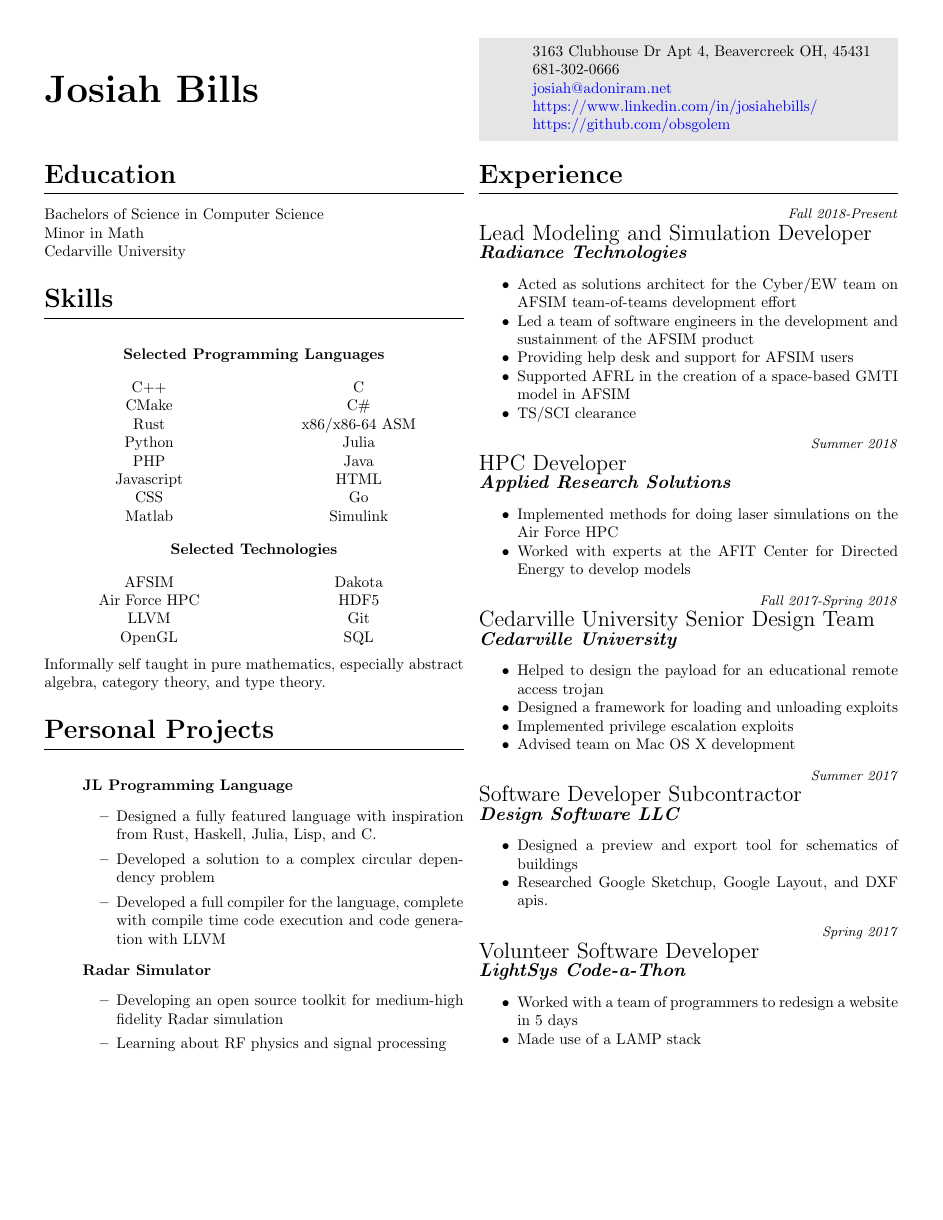
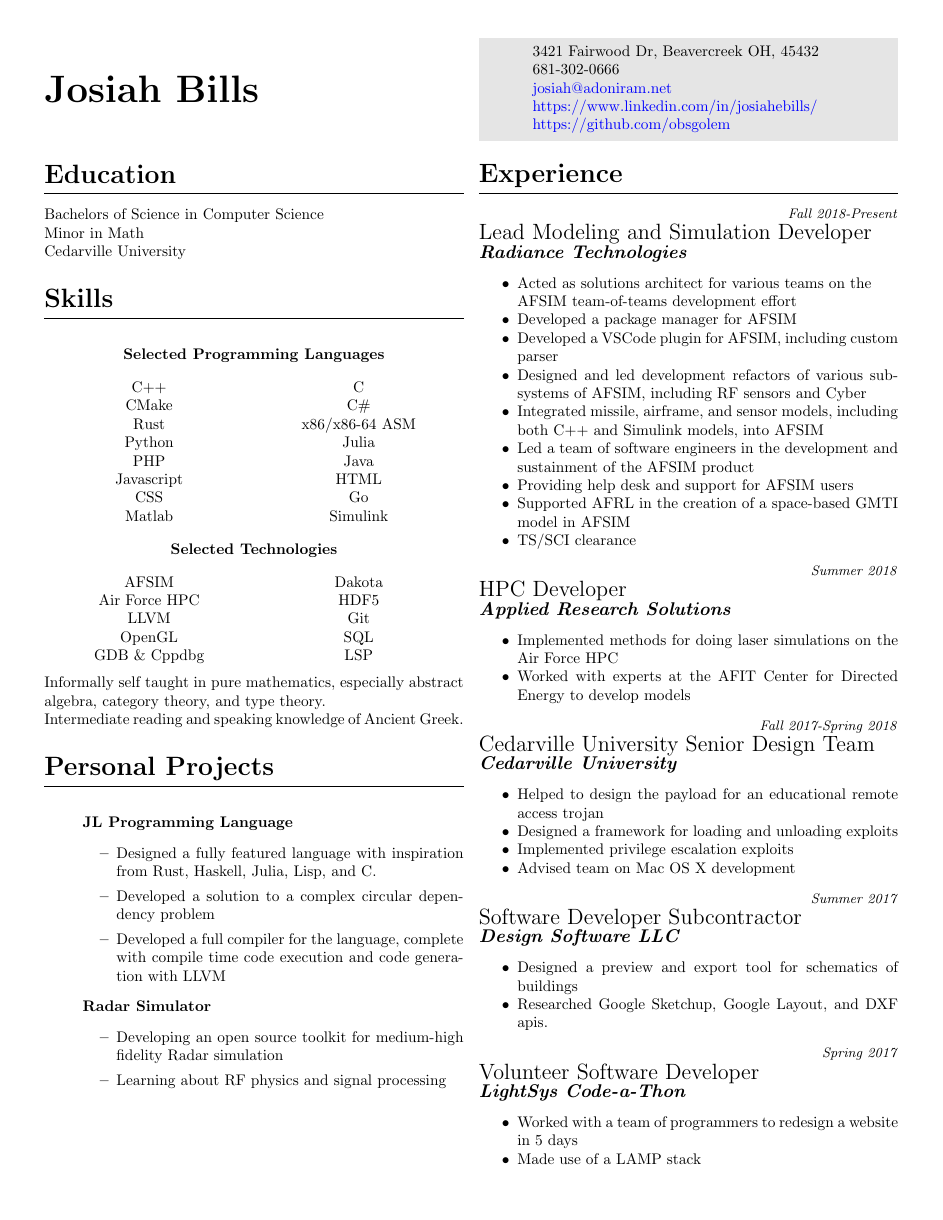
Before and after one commit to obsgolem/resume, a LaTeX CV (resume.tex): the whole page. Compiled offline with pdfLaTeX.

Commit message:
Updated resume 2024.

```diff
--- a/resume.tex
+++ b/resume.tex
@@ -27,6 +27,9 @@
 \usepackage[nobottomtitles*]{titlesec}
 \titleformat{\section}[hang]{\LARGE\bfseries}{}{0pt}{}[\titlerule]
 
+% Disable acronym hyphenation
+\uchyph=0
+
 % Command to make it easier to add work experiences
 
 \newcommand{\workexpheader}[3]{
@@ -52,7 +55,7 @@
     \parbox[top][0.08\textheight][c]{\linewidth}{
         \begin{mdframed}[hidealllines=true,backgroundcolor=gray!20]
             \begin{itemize}[noitemsep]
-                \item[] 3163 Clubhouse Dr Apt 4, Beavercreek OH, 45431
+                \item[] 3421 Fairwood Dr, Beavercreek OH, 45432
                 \item[] 681-302-0666
                 \item[] \href{mailto://Josiah@adoniram.net}{josiah@adoniram.net}
                 \item[] \url{https://www.linkedin.com/in/josiahebills/}
@@ -91,16 +94,19 @@
             \textbf{Selected Technologies}
         \end{center}
         \begin{tabularx}{\linewidth}{YY}
-            AFSIM         & Dakota \\
-            Air Force HPC & HDF5   \\
-            LLVM          & Git    \\
-            OpenGL        & SQL
+            AFSIM                   & Dakota \\
+            Air Force HPC           & HDF5   \\
+            LLVM                    & Git    \\
+            OpenGL                  & SQL    \\
+            GDB           \& Cppdbg & LSP
         \end{tabularx}
 
         \medskip
 
         Informally self taught in pure mathematics, especially abstract algebra,
         category theory, and type theory.
+
+        Intermediate reading and speaking knowledge of Ancient Greek.
     }
 
     \section*{Personal Projects}
@@ -126,7 +132,11 @@
 
     \workexpheader{Fall 2018-Present}{Lead Modeling and Simulation Developer}{Radiance Technologies}
     \begin{itemize}[noitemsep]
-        \item Acted as solutions architect for the Cyber/EW team on AFSIM team-of-teams development effort
+        \item Acted as solutions architect for various teams on the \\ AFSIM team-of-teams development effort
+        \item Developed a package manager for AFSIM
+        \item Developed a VSCode plugin for AFSIM, including custom parser
+        \item Designed and led development refactors of various subsystems of AFSIM, including RF sensors and Cyber
+        \item Integrated missile, airframe, and sensor models, including both C++ and Simulink models, into AFSIM
         \item Led a team of software engineers in the development and sustainment of the AFSIM product
         \item Providing help desk and support for AFSIM users
         \item Supported AFRL in the creation of a space-based GMTI model in AFSIM
```
Also changed, not shown: resume.pdf.
